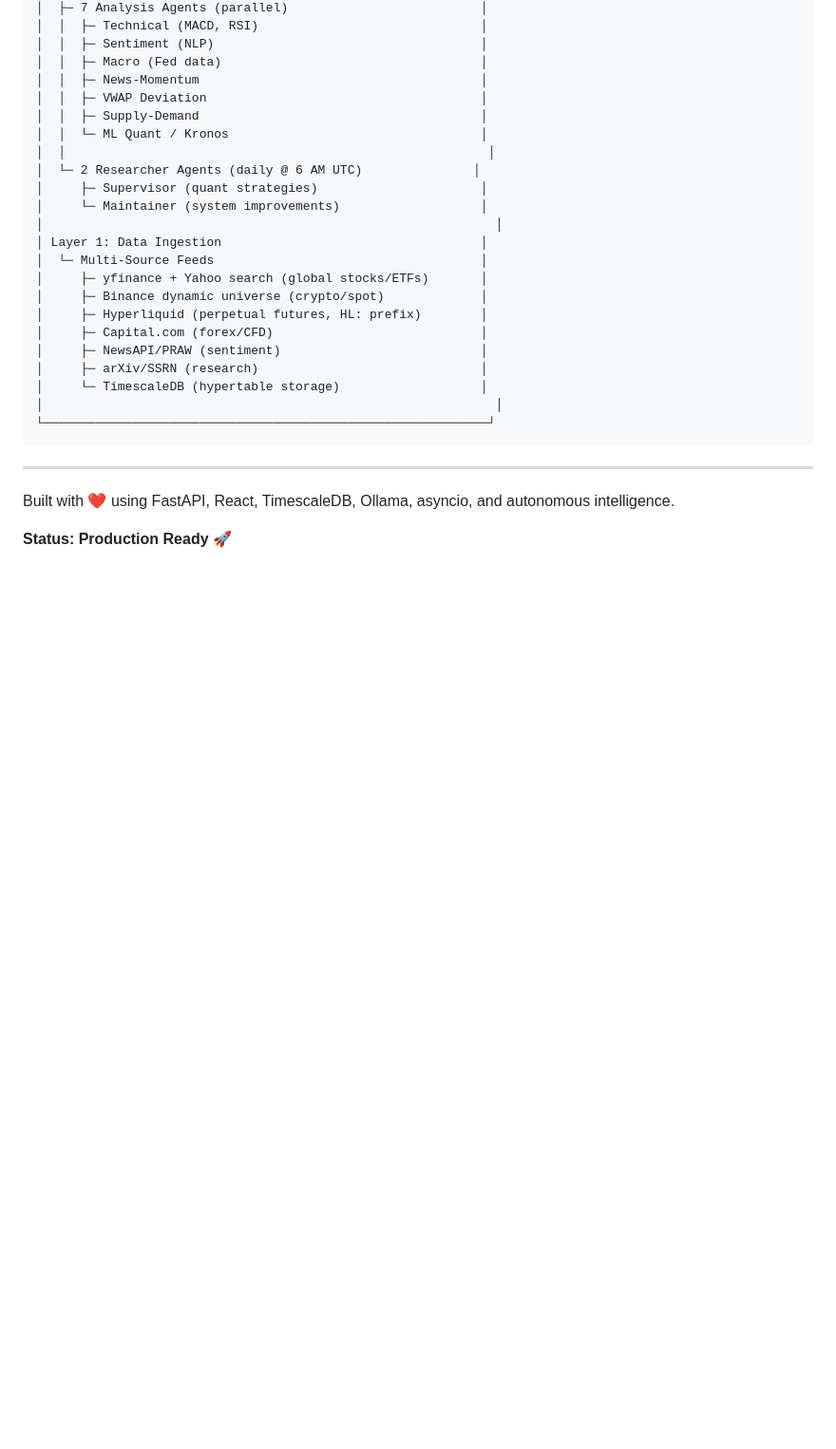
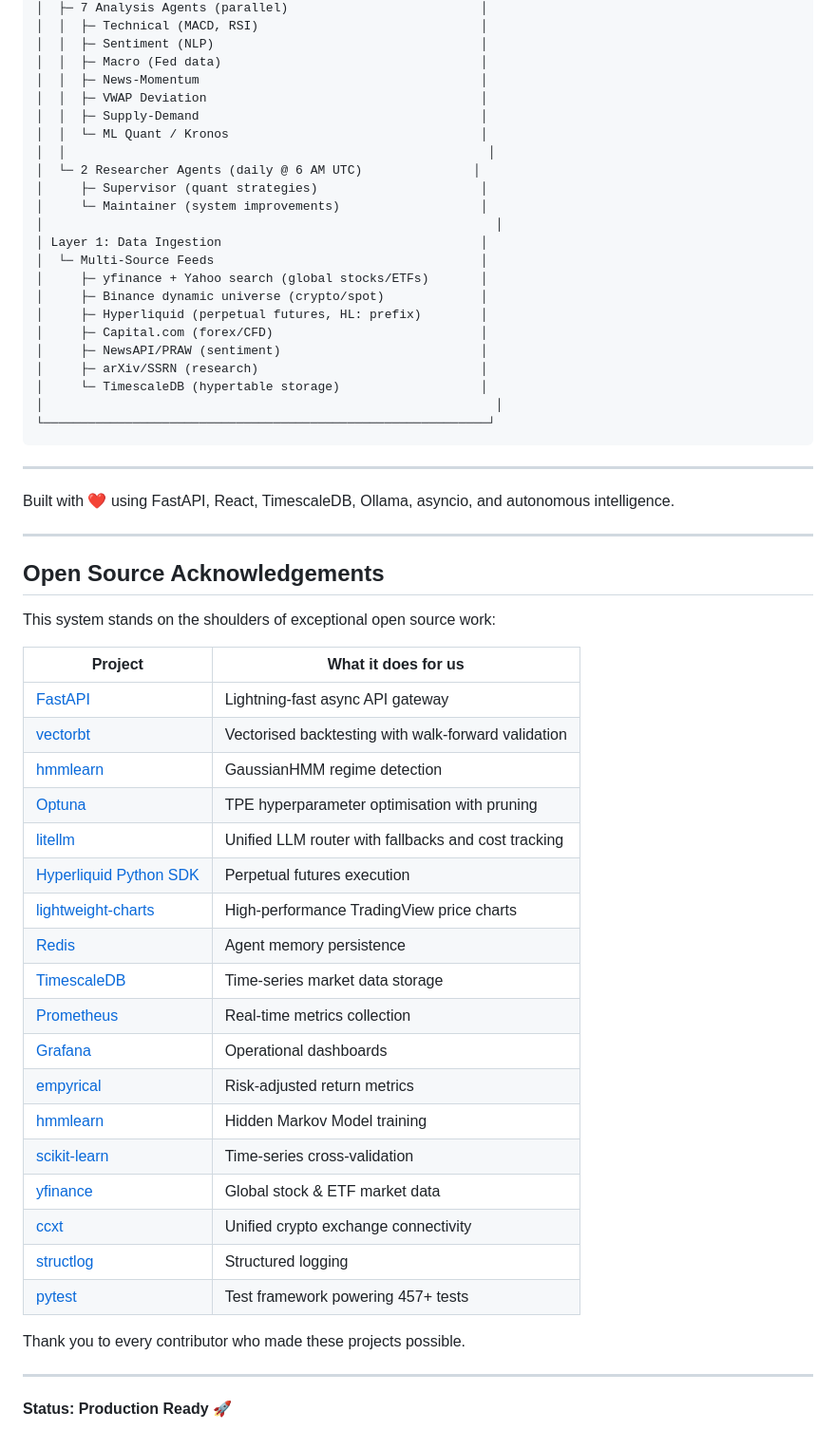
Before and after one commit to ddkui/hedge-fund, a Markdown page: README.md, the part around the change. Shown at 95% size. Rendered like a GitHub page; blank space fills up the shorter version.

Commit message:
docs: add open source acknowledgements section
Credit to FastAPI, vectorbt, hmmlearn, Optuna, litellm, Hyperliquid SDK,
lightweight-charts, Redis, TimescaleDB, Prometheus, Grafana, empyrical,
scikit-learn, yfinance, ccxt, structlog, and pytest.

Co-Authored-By: Claude <noreply@anthropic.com>

```diff
--- a/README.md
+++ b/README.md
@@ -1645,4 +1645,35 @@ pytest tests/ --cov=agents --cov=shared --cov=gateway --cov-report=html
 
 Built with ❤️ using FastAPI, React, TimescaleDB, Ollama, asyncio, and autonomous intelligence.
 
+---
+
+## Open Source Acknowledgements
+
+This system stands on the shoulders of exceptional open source work:
+
+| Project | What it does for us |
+|---------|---------------------|
+| [FastAPI](https://github.com/tiangolo/fastapi) | Lightning-fast async API gateway |
+| [vectorbt](https://github.com/polakowo/vectorbt) | Vectorised backtesting with walk-forward validation |
+| [hmmlearn](https://github.com/hmmlearn/hmmlearn) | GaussianHMM regime detection |
+| [Optuna](https://github.com/optuna/optuna) | TPE hyperparameter optimisation with pruning |
+| [litellm](https://github.com/BerriAI/litellm) | Unified LLM router with fallbacks and cost tracking |
+| [Hyperliquid Python SDK](https://github.com/hyperliquid-dex/hyperliquid-python) | Perpetual futures execution |
+| [lightweight-charts](https://github.com/tradingview/lightweight-charts) | High-performance TradingView price charts |
+| [Redis](https://github.com/redis/redis) | Agent memory persistence |
+| [TimescaleDB](https://github.com/timescale/timescaledb) | Time-series market data storage |
+| [Prometheus](https://github.com/prometheus/prometheus) | Real-time metrics collection |
+| [Grafana](https://github.com/grafana/grafana) | Operational dashboards |
+| [empyrical](https://github.com/quantopian/empyrical) | Risk-adjusted return metrics |
+| [hmmlearn](https://github.com/hmmlearn/hmmlearn) | Hidden Markov Model training |
+| [scikit-learn](https://github.com/scikit-learn/scikit-learn) | Time-series cross-validation |
+| [yfinance](https://github.com/ranaroussi/yfinance) | Global stock & ETF market data |
+| [ccxt](https://github.com/ccxt/ccxt) | Unified crypto exchange connectivity |
+| [structlog](https://github.com/hynek/structlog) | Structured logging |
+| [pytest](https://github.com/pytest-dev/pytest) | Test framework powering 457+ tests |
+
+Thank you to every contributor who made these projects possible.
+
+---
+
 **Status: Production Ready** 🚀
```
